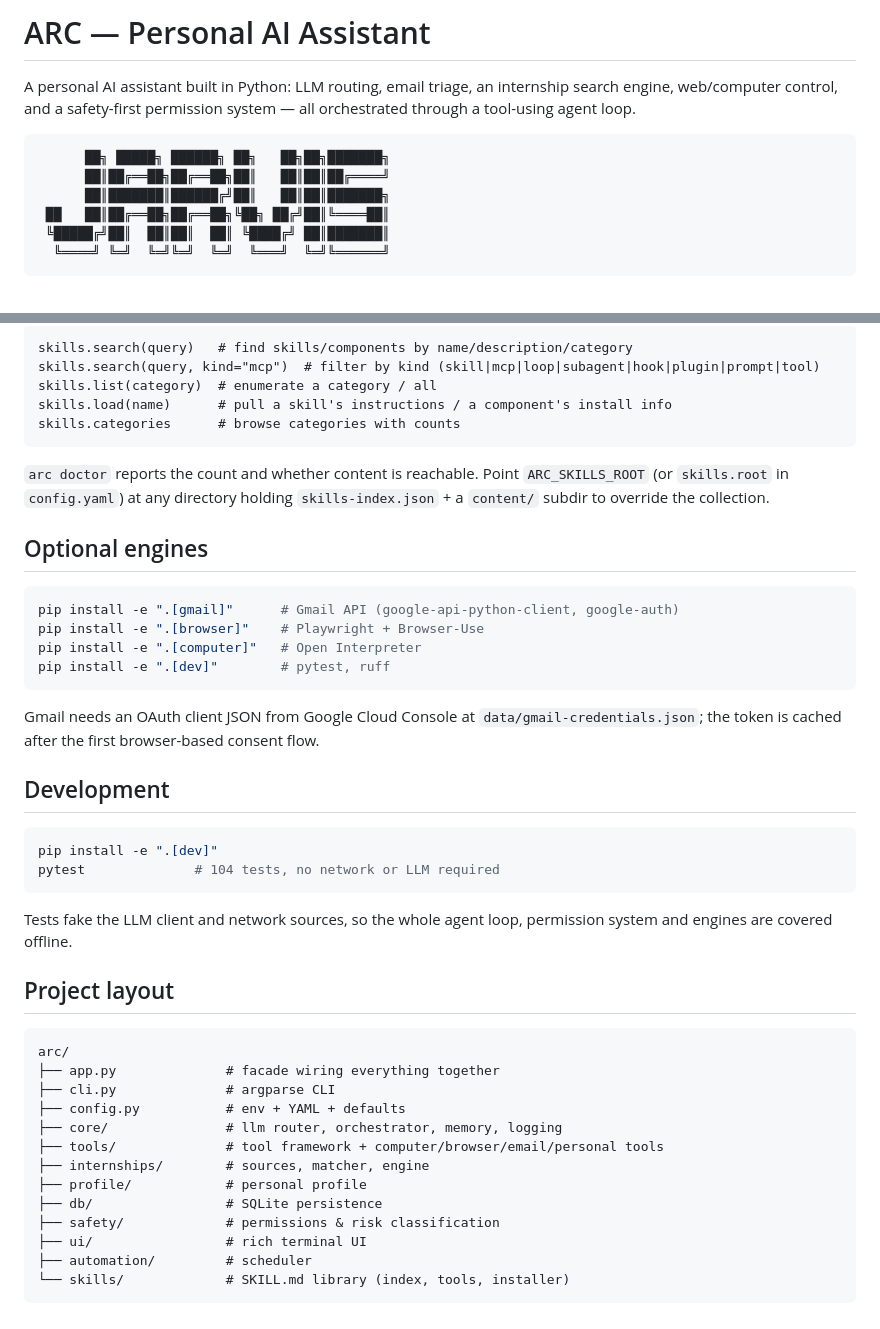
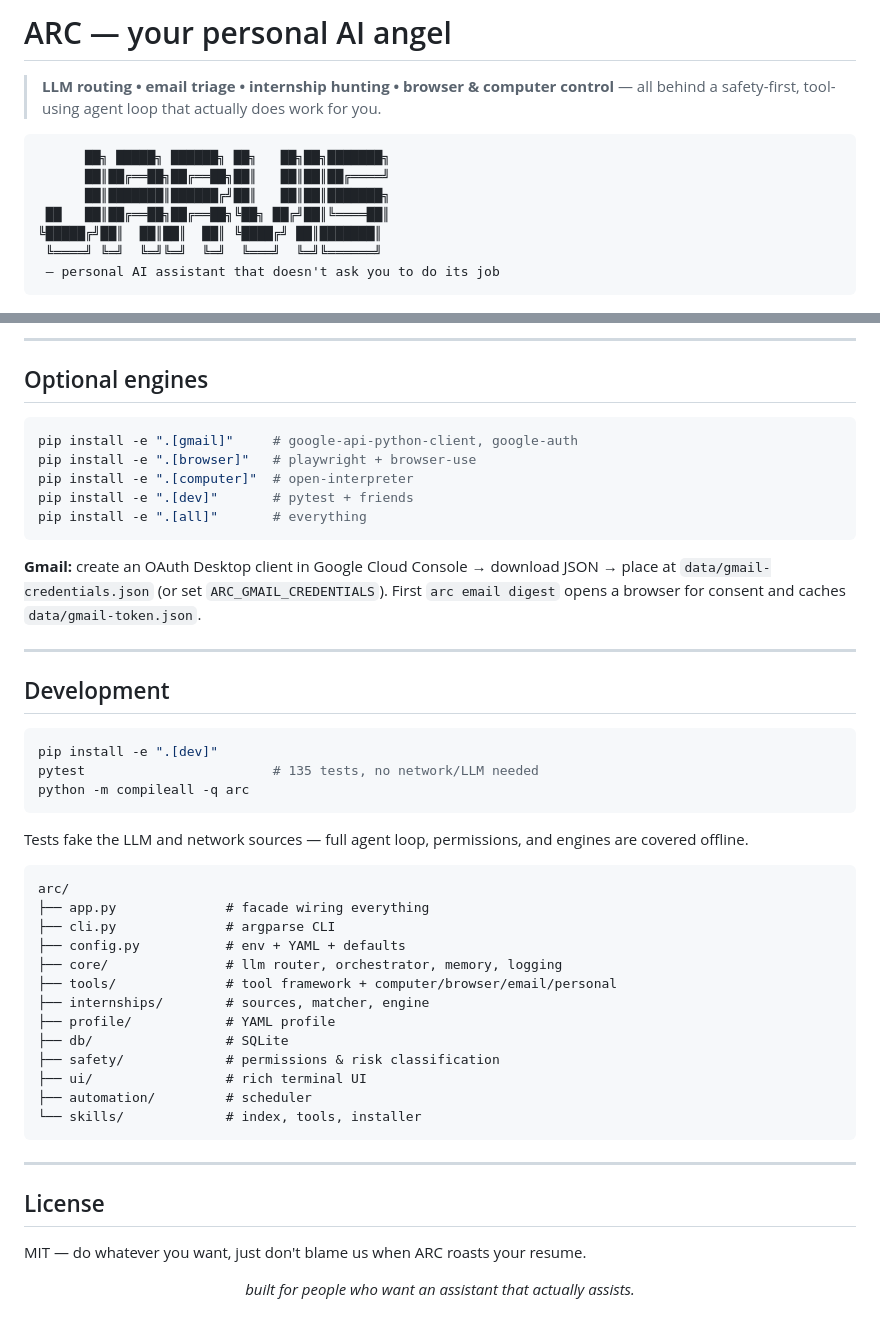
Before and after one commit to Mevinb/arc-angel, a Markdown page: README.md, 2 parts joined by grey strips. GitHub-like rendering.

````diff
--- a/README.md
+++ b/README.md
@@ -1,15 +1,14 @@
-# ARC — Personal AI Assistant
+# ARC — your personal AI angel
 
-A personal AI assistant built in Python: LLM routing, email triage, an
-internship search engine, web/computer control, and a safety-first
-permission system — all orchestrated through a tool-using agent loop.
+> **LLM routing • email triage • internship hunting • browser & computer control** — all behind a safety-first, tool-using agent loop that actually does work for you.
 
 ```
       ██╗ █████╗ ██████╗ ██╗   ██╗██╗███████╗
       ██║██╔══██╗██╔══██╗██║   ██║██║██╔════╝
       ██║███████║██████╔╝██║   ██║██║███████╗
  ██   ██║██╔══██╗██╔══██╗╚██╗ ██╔╝██║╚════██║
- ╚█████╔╝██║  ██║██║  ██║ ╚████╔╝ ██║███████║
-  ╚════╝ ╚═╝  ╚═╝╚═╝  ╚═╝  ╚═══╝  ╚═╝╚══════╝
+╚█████╔╝██║  ██║██║  ██║ ╚████╔╝ ██║███████║
+ ╚════╝ ╚═╝  ╚═╝╚═╝  ╚═╝  ╚═══╝  ╚═╝╚══════╝
+ — personal AI assistant that doesn't ask you to do its job
 ```
 
@@ -165,53 +177,50 @@ Discover and use skills from the REPL or one-shot via the agent tools:
 
-```
-skills.search(query)   # find skills/components by name/description/category
-skills.search(query, kind="mcp")  # filter by kind (skill|mcp|loop|subagent|hook|plugin|prompt|tool)
-skills.list(category)  # enumerate a category / all
-skills.load(name)      # pull a skill's instructions / a component's install info
-skills.categories      # browse categories with counts
-```
-
-`arc doctor` reports the count and whether content is reachable. Point
-`ARC_SKILLS_ROOT` (or `skills.root` in `config.yaml`) at any directory
-holding `skills-index.json` + a `content/` subdir to override the collection.
+---
 
 ## Optional engines
 
 ```bash
-pip install -e ".[gmail]"      # Gmail API (google-api-python-client, google-auth)
-pip install -e ".[browser]"    # Playwright + Browser-Use
-pip install -e ".[computer]"   # Open Interpreter
-pip install -e ".[dev]"        # pytest, ruff
+pip install -e ".[gmail]"     # google-api-python-client, google-auth
+pip install -e ".[browser]"   # playwright + browser-use
+pip install -e ".[computer]"  # open-interpreter
+pip install -e ".[dev]"       # pytest + friends
+pip install -e ".[all]"       # everything
 ```
 
-Gmail needs an OAuth client JSON from Google Cloud Console at
-`data/gmail-credentials.json`; the token is cached after the first
-browser-based consent flow.
+**Gmail:** create an OAuth Desktop client in Google Cloud Console → download JSON → place at `data/gmail-credentials.json` (or set `ARC_GMAIL_CREDENTIALS`). First `arc email digest` opens a browser for consent and caches `data/gmail-token.json`.
+
+---
 
 ## Development
 
 ```bash
 pip install -e ".[dev]"
-pytest              # 104 tests, no network or LLM required
+pytest                        # 135 tests, no network/LLM needed
+python -m compileall -q arc
 ```
 
-Tests fake the LLM client and network sources, so the whole agent loop,
-permission system and engines are covered offline.
-
-## Project layout
+Tests fake the LLM and network sources — full agent loop, permissions, and engines are covered offline.
 
 ```
 arc/
-├── app.py              # facade wiring everything together
+├── app.py              # facade wiring everything
 ├── cli.py              # argparse CLI
 ├── config.py           # env + YAML + defaults
 ├── core/               # llm router, orchestrator, memory, logging
-├── tools/              # tool framework + computer/browser/email/personal tools
+├── tools/              # tool framework + computer/browser/email/personal
 ├── internships/        # sources, matcher, engine
-├── profile/            # personal profile
-├── db/                 # SQLite persistence
+├── profile/            # YAML profile
+├── db/                 # SQLite
 ├── safety/             # permissions & risk classification
 ├── ui/                 # rich terminal UI
 ├── automation/         # scheduler
-└── skills/             # SKILL.md library (index, tools, installer)
+└── skills/             # index, tools, installer
 ```
+
+---
+
+## License
+
+MIT — do whatever you want, just don't blame us when ARC roasts your resume.
+
+<p align="center"><i>built for people who want an assistant that actually assists.</i></p>
````
Also changed, not shown: other parts of README.md (+115 -102 lines).
